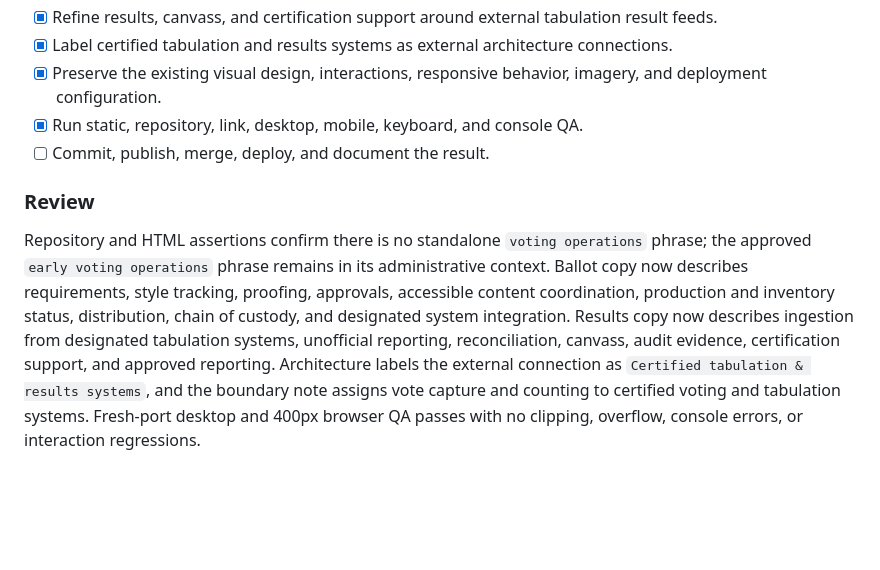
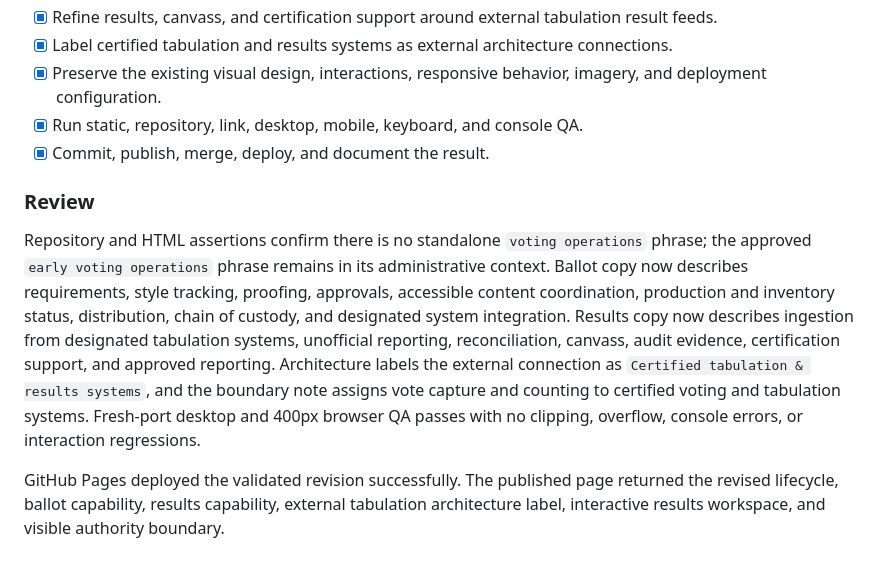
Before and after one commit to g4gaurang/MTXElectionSolutions, a Markdown page: tasks/todo.md, the part around the change. GitHub-like rendering; blank space fills up the shorter version.

Commit message:
Record live tabulation boundary deployment
Co-authored-by: g4gaurang <g4gaurang@users.noreply.github.com>

```diff
--- a/tasks/todo.md
+++ b/tasks/todo.md
@@ -27,8 +27,10 @@ Repository scanning found and removed obsolete naming from the README, workflow
 * [x] Label certified tabulation and results systems as external architecture connections.
 * [x] Preserve the existing visual design, interactions, responsive behavior, imagery, and deployment configuration.
 * [x] Run static, repository, link, desktop, mobile, keyboard, and console QA.
-* [ ] Commit, publish, merge, deploy, and document the result.
+* [x] Commit, publish, merge, deploy, and document the result.
 
 ### Review
 
 Repository and HTML assertions confirm there is no standalone `voting operations` phrase; the approved `early voting operations` phrase remains in its administrative context. Ballot copy now describes requirements, style tracking, proofing, approvals, accessible content coordination, production and inventory status, distribution, chain of custody, and designated system integration. Results copy now describes ingestion from designated tabulation systems, unofficial reporting, reconciliation, canvass, audit evidence, certification support, and approved reporting. Architecture labels the external connection as `Certified tabulation & results systems`, and the boundary note assigns vote capture and counting to certified voting and tabulation systems. Fresh\-port desktop and 400px browser QA passes with no clipping, overflow, console errors, or interaction regressions.
+
+GitHub Pages deployed the validated revision successfully. The published page returned the revised lifecycle, ballot capability, results capability, external tabulation architecture label, interactive results workspace, and visible authority boundary.
```
